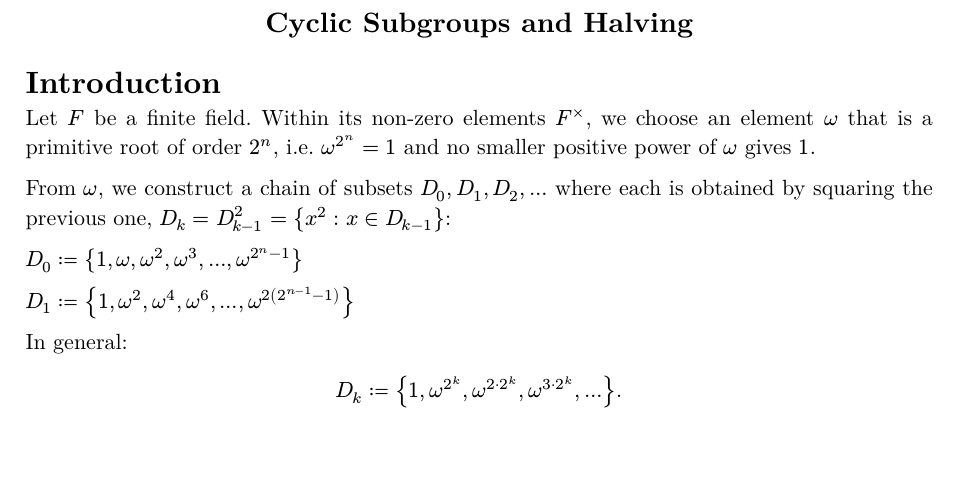
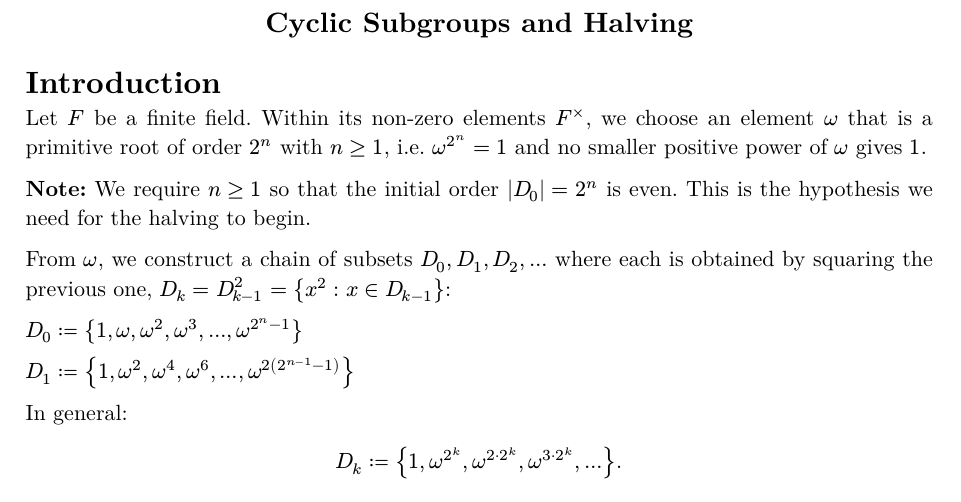
Before and after one commit to brianjmeier/proofs, a Typst document (doc/proof.typ): part of page 1 of 2, cut so that both start at the same text, the shorter picture padded with empty space. The pictures show the PDF file doc/proof.pdf that the author committed with the source.

Commit message:
Agregar hipotesis n >= 1 para que orden inicial sea par

```diff
--- a/doc/proof.typ
+++ b/doc/proof.typ
@@ -8,7 +8,9 @@
 
 = Introduction
 
-Let $F$ be a finite field. Within its non-zero elements $F^times$, we choose an element $omega$ that is a primitive root of order $2^n$, i.e. $omega^(2^n) = 1$ and no smaller positive power of $omega$ gives $1$.
+Let $F$ be a finite field. Within its non-zero elements $F^times$, we choose an element $omega$ that is a primitive root of order $2^n$ with $n >= 1$, i.e. $omega^(2^n) = 1$ and no smaller positive power of $omega$ gives $1$.
+
+*Note:* We require $n >= 1$ so that the initial order $|D_0| = 2^n$ is even. This is the hypothesis we need for the halving to begin.
 
 From $omega$, we construct a chain of subsets $D_0, D_1, D_2, dots$ where each is obtained by squaring the previous one, $D_k = D_(k-1)^2 = {x^2 : x in D_(k-1)}$:
 
```
Also changed, not shown: doc/proof.pdf.
